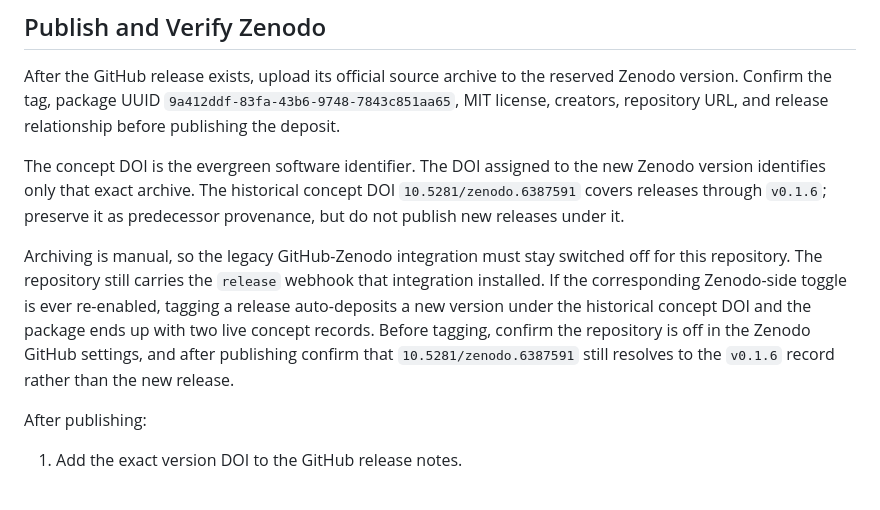
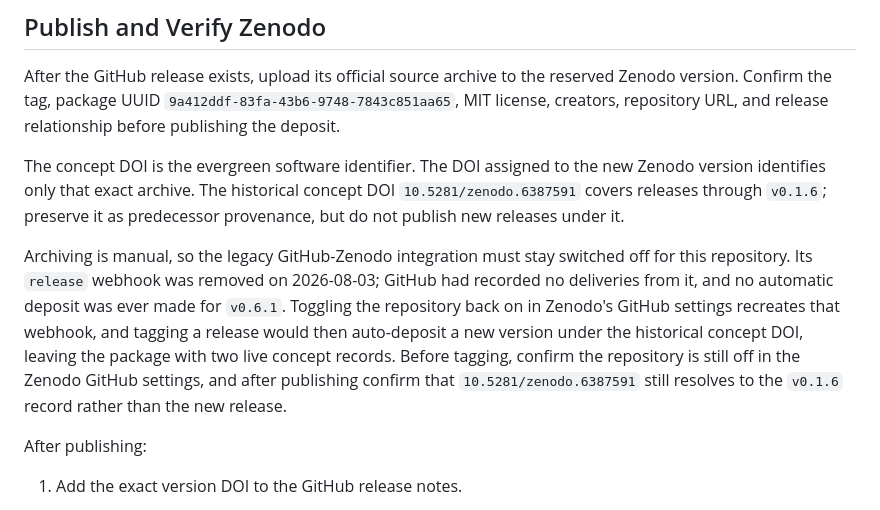
Before and after one commit to JuliaQUBO/ToQUBO.jl, a Markdown page: docs/dev/release.md, the part around the change. GitHub-like rendering.

Commit message:
docs: record removal of the legacy Zenodo release webhook
The webhook that the legacy GitHub-Zenodo integration installed in 2022
was deleted on 2026-08-03, so #236's statement that the repository still
carries it is no longer true.

GitHub had recorded no deliveries from it and its last response was
never set, matching the absence of an automatic deposit for v0.6.1.

Keep the pre-tag check: re-enabling the repository in Zenodo's GitHub
settings recreates the webhook, so the operational risk it guarded
against is deferred rather than eliminated.

```diff
--- a/docs/dev/release.md
+++ b/docs/dev/release.md
@@ -87,13 +87,14 @@ DOI `10.5281/zenodo.6387591` covers releases through `v0.1.6`; preserve it as
 predecessor provenance, but do not publish new releases under it.
 
 Archiving is manual, so the legacy GitHub-Zenodo integration must stay switched
-off for this repository. The repository still carries the `release` webhook that
-integration installed. If the corresponding Zenodo-side toggle is ever
-re-enabled, tagging a release auto-deposits a new version under the historical
-concept DOI and the package ends up with two live concept records. Before
-tagging, confirm the repository is off in the Zenodo GitHub settings, and after
-publishing confirm that `10.5281/zenodo.6387591` still resolves to the `v0.1.6`
-record rather than the new release.
+off for this repository. Its `release` webhook was removed on 2026-08-03; GitHub
+had recorded no deliveries from it, and no automatic deposit was ever made for
+`v0.6.1`. Toggling the repository back on in Zenodo's GitHub settings recreates
+that webhook, and tagging a release would then auto-deposit a new version under
+the historical concept DOI, leaving the package with two live concept records.
+Before tagging, confirm the repository is still off in the Zenodo GitHub
+settings, and after publishing confirm that `10.5281/zenodo.6387591` still
+resolves to the `v0.1.6` record rather than the new release.
 
 After publishing:
 
```
